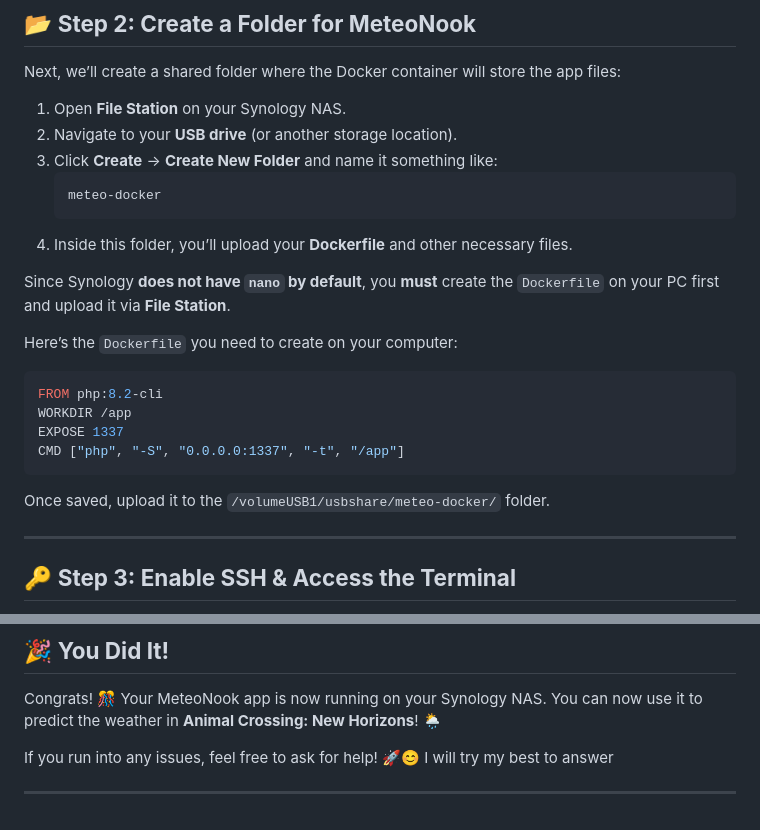
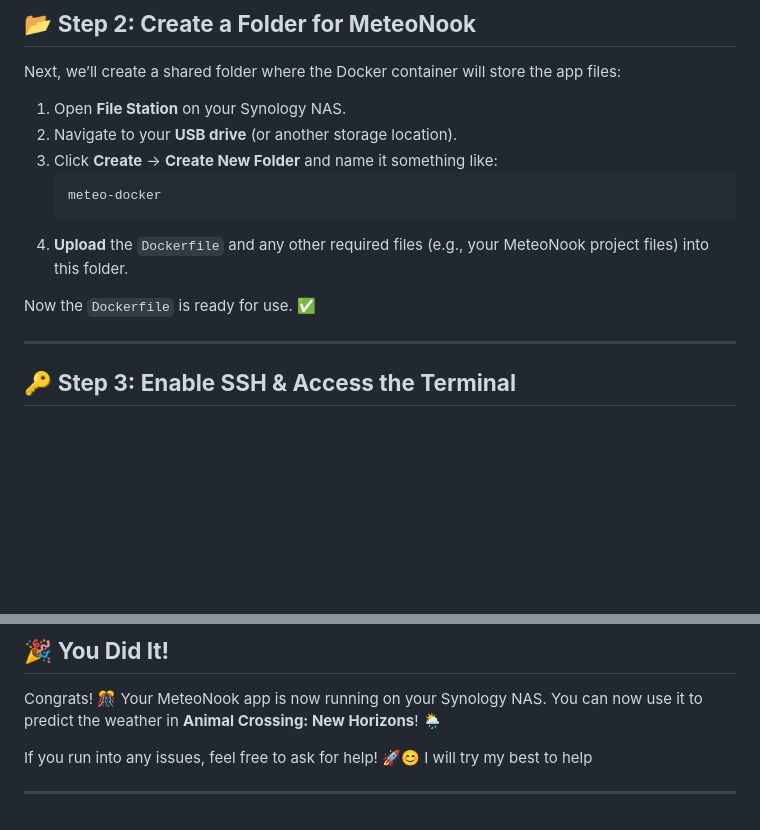
Before and after one commit to miraficus/meteonook-Docker, a Markdown page: README.md, 2 parts joined by grey strips. GitHub-like rendering; blank space fills up the shorter version.

````diff
--- a/README.md
+++ b/README.md
@@ -40,20 +40,9 @@ Next, we’ll create a shared folder where the Docker container will store the a
    ```
    meteo-docker
    ```
-4. Inside this folder, you’ll upload your **Dockerfile** and other necessary files.
+4. **Upload** the `Dockerfile` and any other required files (e.g., your MeteoNook project files) into this folder.
 
-Since Synology **does not have `nano` by default**, you **must** create the `Dockerfile` on your PC first and upload it via **File Station**.
-
-Here’s the `Dockerfile` you need to create on your computer:
-
-```dockerfile
-FROM php:8.2-cli
-WORKDIR /app
-EXPOSE 1337
-CMD ["php", "-S", "0.0.0.0:1337", "-t", "/app"]
-```
-
-Once saved, upload it to the `/volumeUSB1/usbshare/meteo-docker/` folder.
+Now the `Dockerfile` is ready for use. ✅
 
 ---
 
@@ -190,6 +179,6 @@ If you see the MeteoNook interface, everything is working! 🎉
 
 Congrats! 🎊 Your MeteoNook app is now running on your Synology NAS. You can now use it to predict the weather in **Animal Crossing: New Horizons**! 🌦️
 
-If you run into any issues, feel free to ask for help! 🚀😊 I will try my best to answer
+If you run into any issues, feel free to ask for help! 🚀😊  I will try my best to help
 
 ---
````
